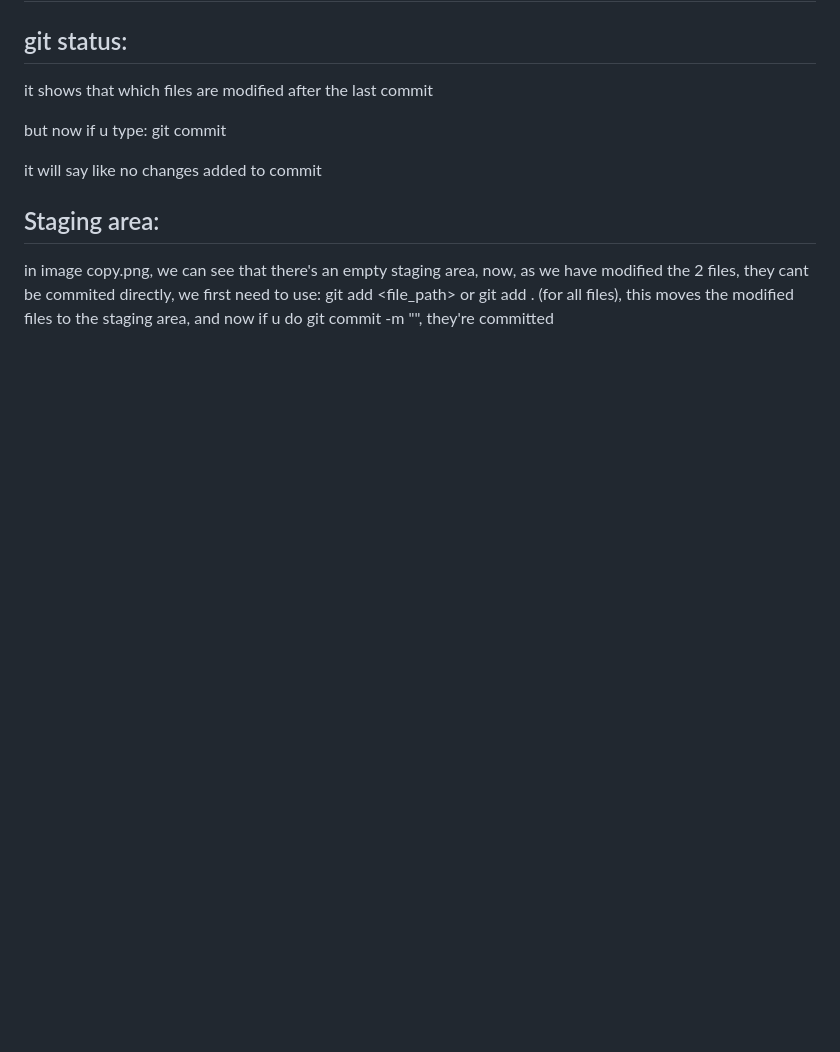
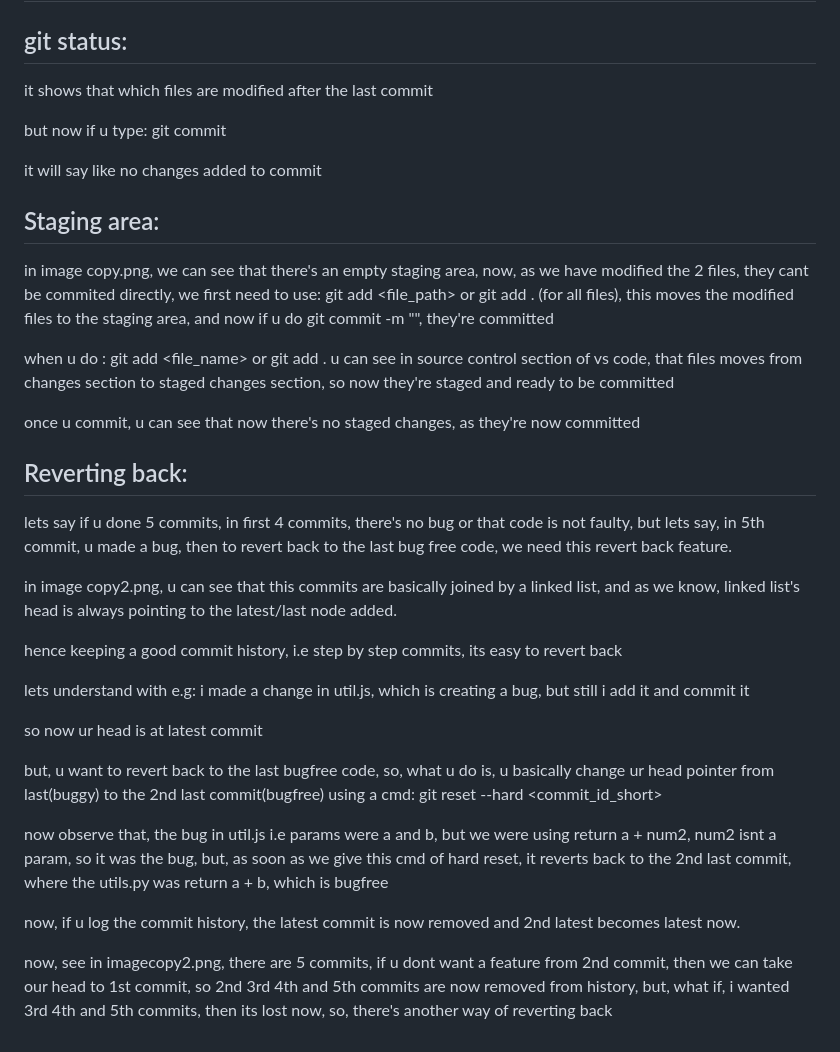
Before and after one commit to levi2104/levi2104, a Markdown page: notes1.md, the part around the change. Rendered like a GitHub page; blank space fills up the shorter version.

Commit message:
WIP: temporary changes before revert

```diff
--- a/notes1.md
+++ b/notes1.md
@@ -96,3 +96,31 @@ it will say like no changes added to commit
 
 ## Staging area:
 in image copy.png, we can see that there's an empty staging area, now, as we have modified the 2 files, they cant be commited directly, we first need to use: git add <file_path> or git add . (for all files), this moves the modified files to the staging area, and now if u do git commit -m "<message>", they're committed
+
+
+when u do : git add <file_name> or git add .
+u can see in source control section of vs code, that files moves from changes section to staged changes section, so now they're staged and ready to be committed
+
+once u commit, u can see that now there's no staged changes, as they're now committed
+
+
+## Reverting back:
+lets say if u done 5 commits, in first 4 commits, there's no bug or that code is not faulty, but lets say, in 5th commit, u made a bug, then to revert back to the last bug free code, we need this revert back feature.
+
+in image copy2.png, u can see that this commits are basically joined by a linked list, and as we know, linked list's head is always pointing to the latest/last node added.
+
+hence keeping a good commit history, i.e step by step commits, its easy to revert back
+
+lets understand with e.g:
+i made a change in util.js, which is creating a bug, but still i add it and commit it
+
+so now ur head is at latest commit
+
+but, u want to revert back to the last bugfree code, so, what u do is, u basically change ur head pointer from last(buggy) to the 2nd last commit(bugfree) using a cmd: git reset --hard <commit_id_short>
+
+now observe that, the bug in util.js i.e params were a and b, but we were using return a + num2, num2 isnt a param, so it was the bug, but, as soon as we give this cmd of hard reset, it reverts back to the 2nd last commit, where the utils.py was return a + b, which is bugfree
+
+now, if u log the commit history, the latest commit is now removed and 2nd latest becomes latest now.
+
+
+now, see in imagecopy2.png, there are 5 commits, if u dont want a feature from 2nd commit, then we can take our head to 1st commit, so 2nd 3rd 4th and 5th commits are now removed from history, but, what if, i wanted 3rd 4th and 5th commits, then its lost now, so, there's another way of reverting back
```
